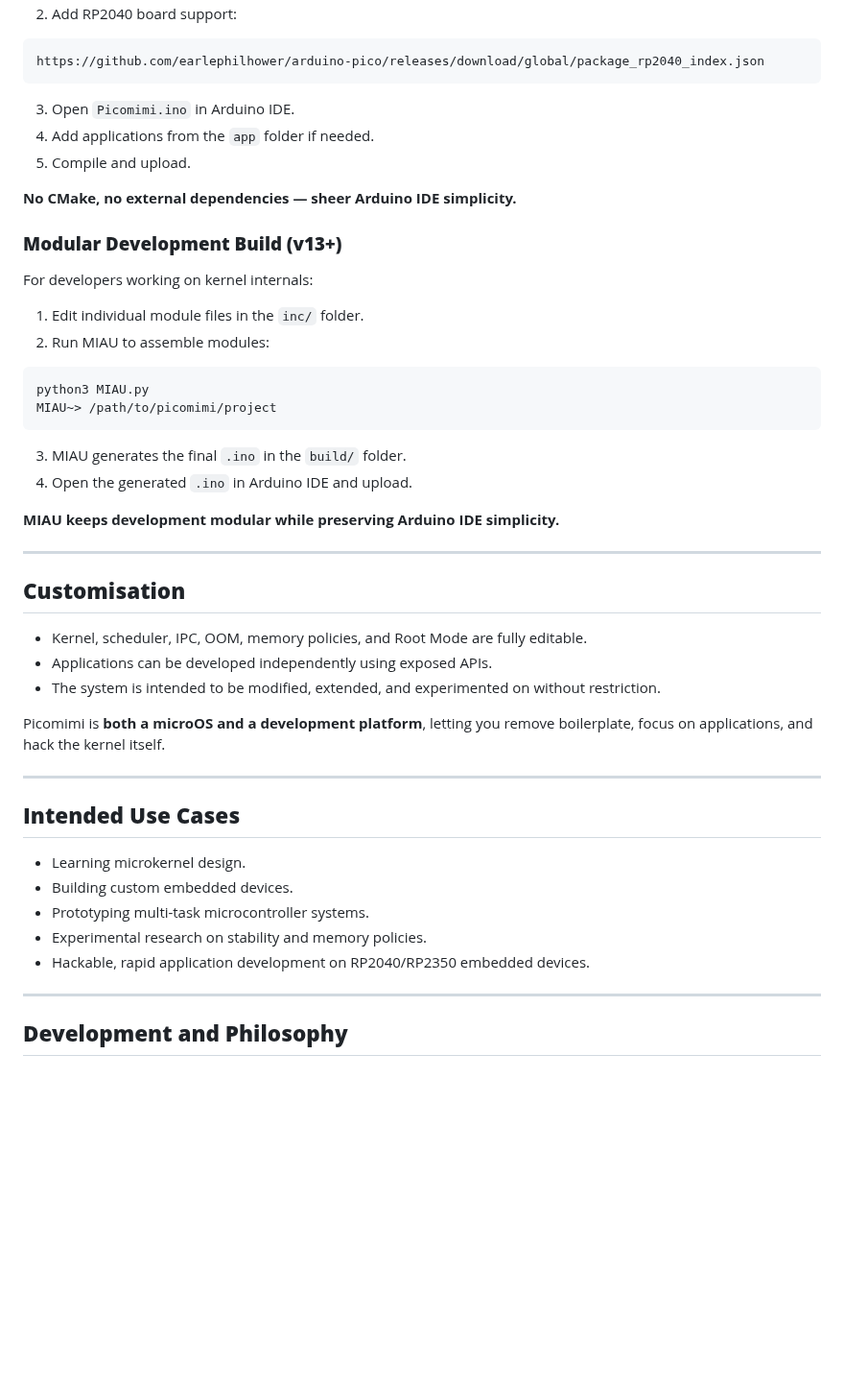
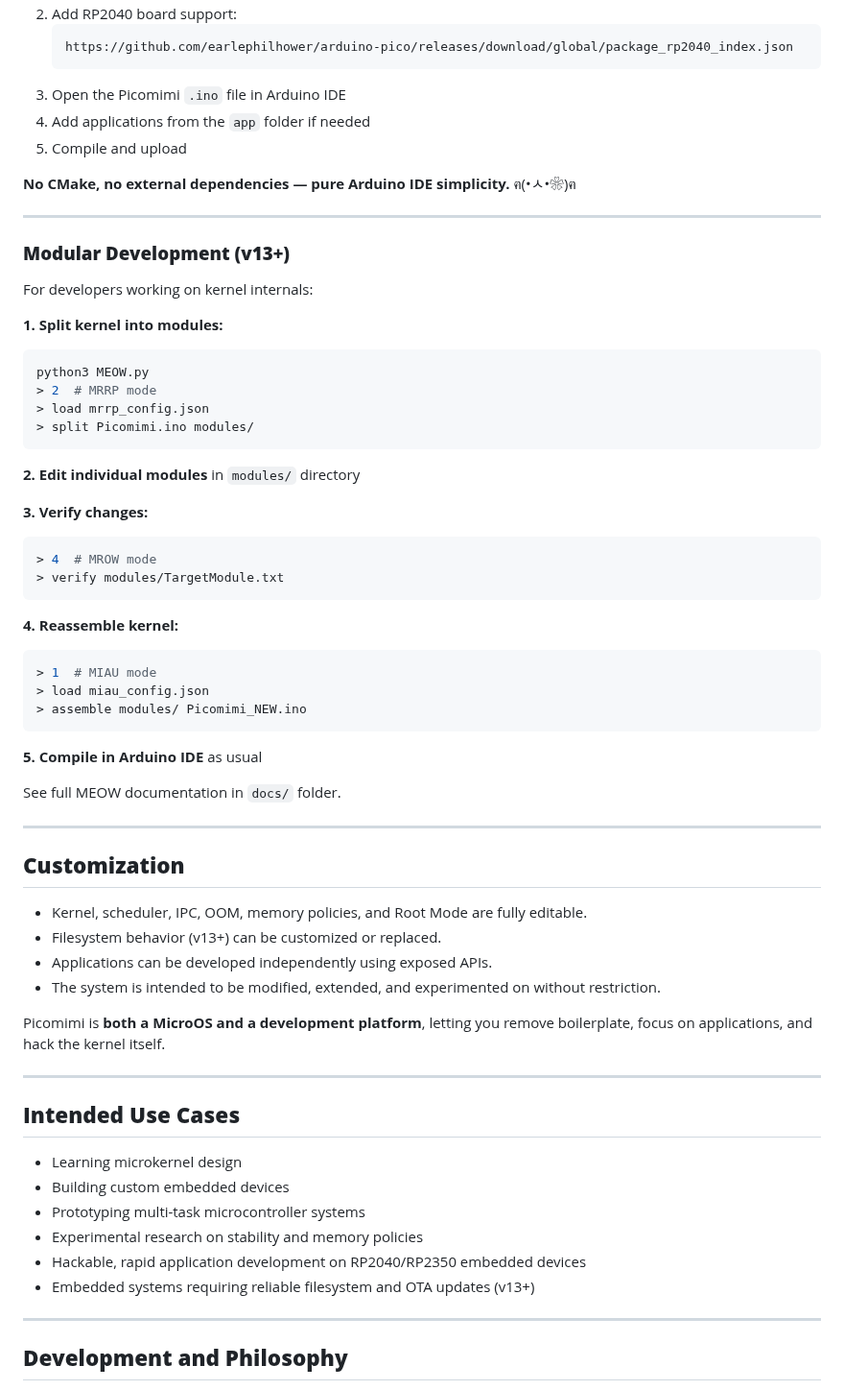
Before and after one commit to MilkmanAbi/Picomimi, a Markdown page: README.md, the part around one of its changes. Shown at 96% size. Drawn GitHub-style; blank space fills up the shorter version.

````diff
--- a/README.md
+++ b/README.md
@@ -157,51 +210,67 @@ Users can launch tasks, inspect kernel state, and debug applications interactive
 2. Add RP2040 board support:
+   ```
+   https://github.com/earlephilhower/arduino-pico/releases/download/global/package_rp2040_index.json
+   ```
+3. Open the Picomimi `.ino` file in Arduino IDE
+4. Add applications from the `app` folder if needed
+5. Compile and upload
 
-```
-https://github.com/earlephilhower/arduino-pico/releases/download/global/package_rp2040_index.json
-```
+**No CMake, no external dependencies — pure Arduino IDE simplicity.** ฅ(•ㅅ•❀)ฅ
 
-3. Open `Picomimi.ino` in Arduino IDE.
-4. Add applications from the `app` folder if needed.
-5. Compile and upload.
+---
 
-**No CMake, no external dependencies — sheer Arduino IDE simplicity.**
-
-### **Modular Development Build (v13+)**
+### **Modular Development (v13+)**
 
 For developers working on kernel internals:
 
-1. Edit individual module files in the `inc/` folder.
-2. Run MIAU to assemble modules:
-
+**1. Split kernel into modules:**
 ```bash
-python3 MIAU.py
-MIAU~> /path/to/picomimi/project
+python3 MEOW.py
+> 2  # MRRP mode
+> load mrrp_config.json
+> split Picomimi.ino modules/
 ```
 
-3. MIAU generates the final `.ino` in the `build/` folder.
-4. Open the generated `.ino` in Arduino IDE and upload.
+**2. Edit individual modules** in `modules/` directory
 
-**MIAU keeps development modular while preserving Arduino IDE simplicity.**
+**3. Verify changes:**
+```bash
+> 4  # MROW mode
+> verify modules/TargetModule.txt
+```
+
+**4. Reassemble kernel:**
+```bash
+> 1  # MIAU mode
+> load miau_config.json
+> assemble modules/ Picomimi_NEW.ino
+```
+
+**5. Compile in Arduino IDE** as usual
+
+See full MEOW documentation in `docs/` folder.
 
 ---
 
-## **Customisation**
+## **Customization**
 
 * Kernel, scheduler, IPC, OOM, memory policies, and Root Mode are fully editable.
+* Filesystem behavior (v13+) can be customized or replaced.
 * Applications can be developed independently using exposed APIs.
 * The system is intended to be modified, extended, and experimented on without restriction.
 
-Picomimi is **both a microOS and a development platform**, letting you remove boilerplate, focus on applications, and hack the kernel itself.
+Picomimi is **both a MicroOS and a development platform**, letting you remove boilerplate, focus on applications, and hack the kernel itself.
 
 ---
 
 ## **Intended Use Cases**
 
-* Learning microkernel design.
-* Building custom embedded devices.
-* Prototyping multi-task microcontroller systems.
-* Experimental research on stability and memory policies.
-* Hackable, rapid application development on RP2040/RP2350 embedded devices.
+* Learning microkernel design
+* Building custom embedded devices
+* Prototyping multi-task microcontroller systems
+* Experimental research on stability and memory policies
+* Hackable, rapid application development on RP2040/RP2350 embedded devices
+* Embedded systems requiring reliable filesystem and OTA updates (v13+)
 
 ---
 
````
Also changed, not shown: other parts of README.md (+129 -57 lines).
